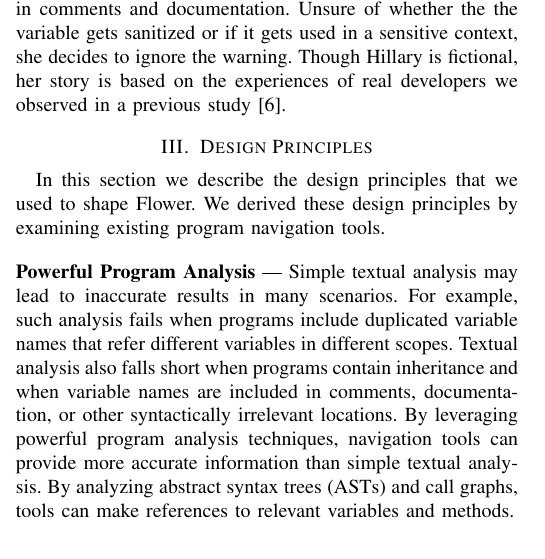
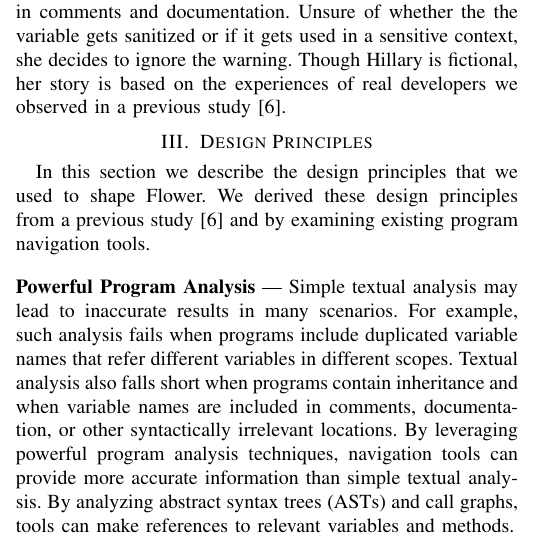
Before and after one commit to DeveloperLiberationFront/Program-Navigation-Plugin, a LaTeX paper (progNav Paper/progNav Paper.tex): part of one column of page 1 of 5, cut so that both start at the same text. Compiled offline with pdfLaTeX; a missing font is replaced by an installed copy or a similar font; a LaTeX package or settings file that is missing is left out.

Commit message:
Mention previous study as informing design principles. Might be redundant with motivating example. Fixes #49. Also updating current draft.

```diff
--- a/progNav Paper/progNav Paper.tex
+++ b/progNav Paper/progNav Paper.tex
@@ -109,7 +109,7 @@ Unsure of whether the the variable gets sanitized or if it gets used in a sensit
 Though Hillary is fictional, her story is based on the experiences of real developers we observed in a previous study~\cite{Smith2015}.
 \section{Design Principles}
 \label{DesignPrinciples}
-In this section we describe the design principles that we used to shape \toolName. We derived these design principles by examining existing program navigation tools.
+In this section we describe the design principles that we used to shape \toolName. We derived these design principles from a previous study \cite{Smith2015} and by examining existing program navigation tools.
 
 \vspace{1em}
 \noindent\textbf{Powerful Program Analysis} ---
```
Also changed, not shown: progNav Paper/drafts/Current Draft.pdf.
